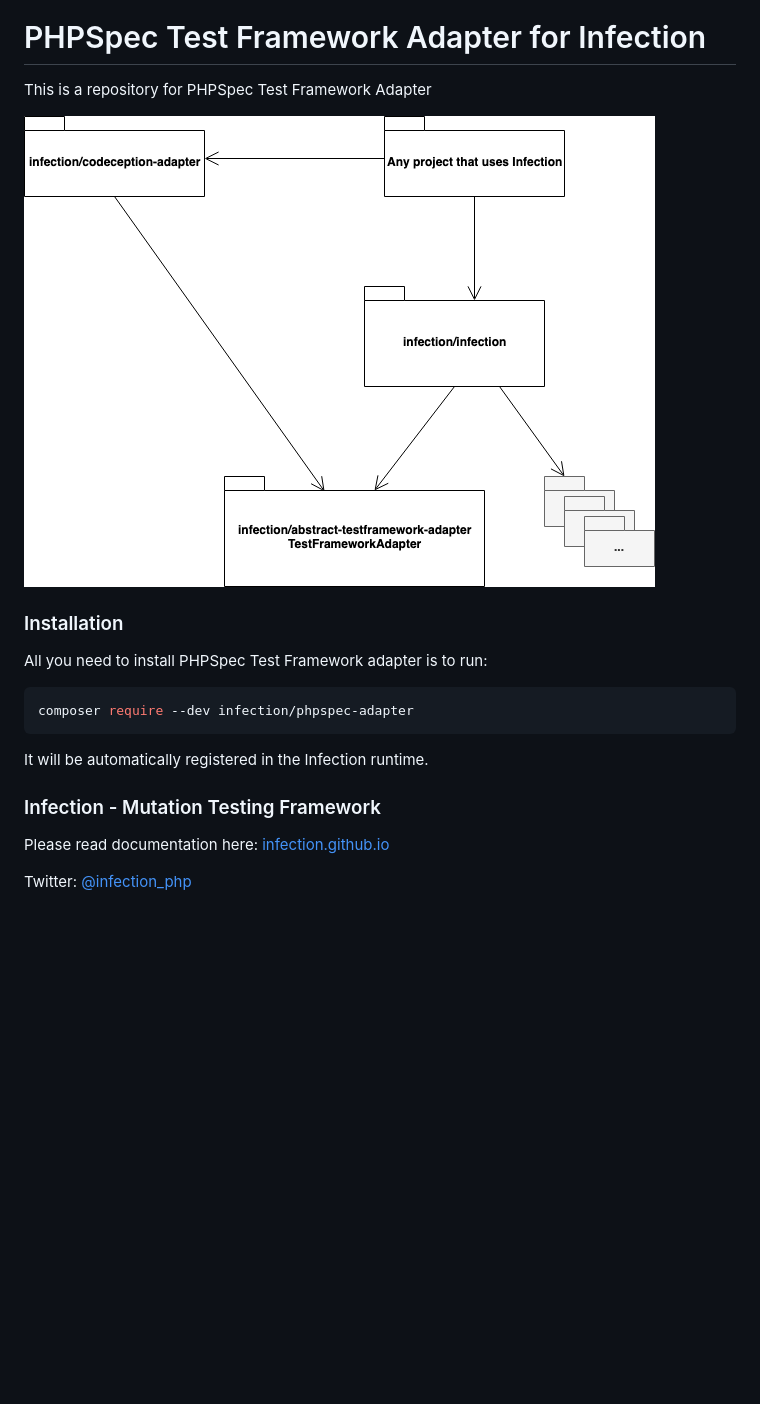
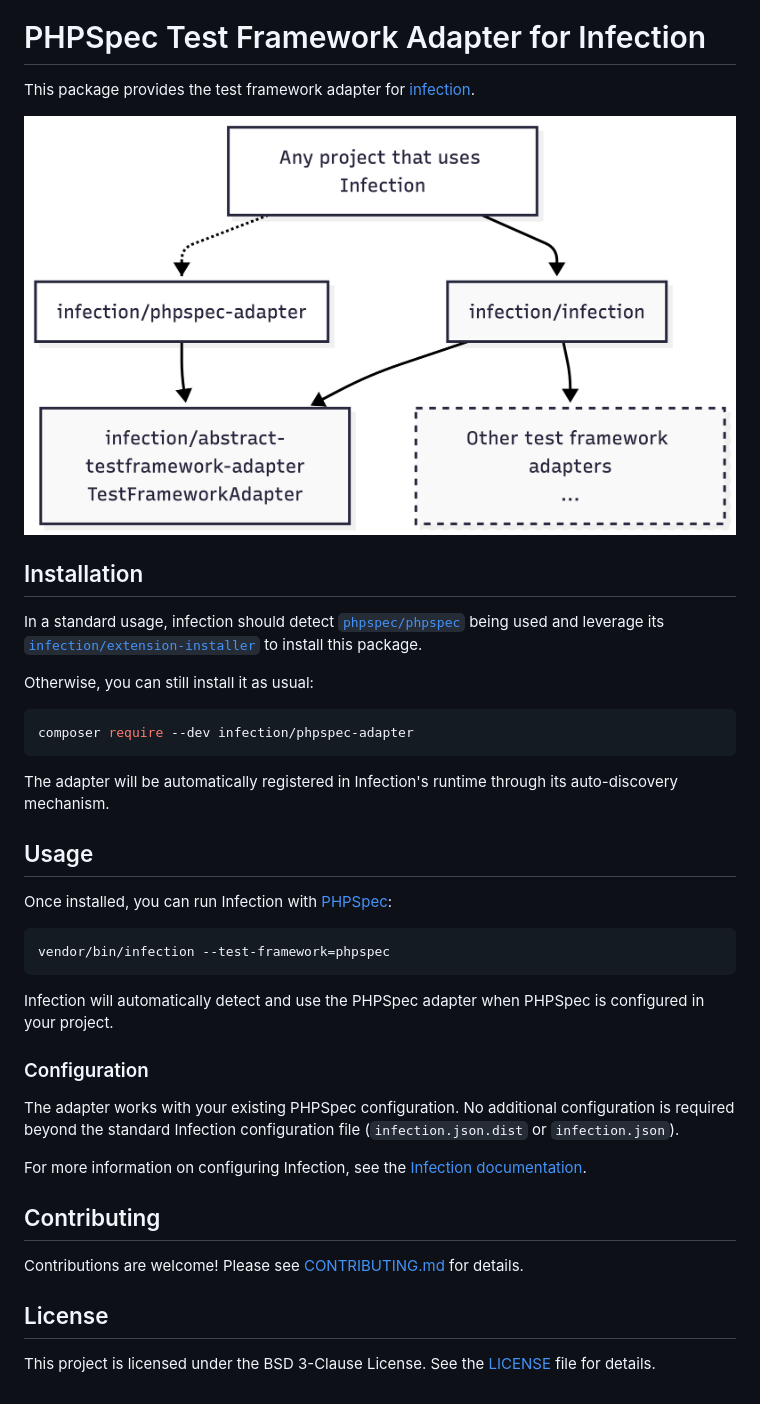
Before and after one commit to infection/phpspec-adapter, a Markdown page: README.md, the part around one of its changes. Drawn GitHub-style; pictures changed too: docs/test-framework-adapter.png; blank space fills up the shorter version.

Commit message:
docs: Update the documentation

````diff
--- a/README.md
+++ b/README.md
@@ -4,4 +1,4 @@
 # PHPSpec Test Framework Adapter for Infection
 
-This is a repository for PHPSpec Test Framework Adapter
+This package provides the test framework adapter for [infection][infection].
 
@@ -9,16 +6,49 @@ This is a repository for PHPSpec Test Framework Adapter
 
-### Installation
 
-All you need to install PHPSpec Test Framework adapter is to run:
+## Installation
+
+In a standard usage, infection should detect [`phpspec/phpspec`][PHPSpec] being used and
+leverage its [`infection/extension-installer`][infection/extension-installer] to install this
+package.
+
+Otherwise, you can still install it as usual:
 
 ```bash
 composer require --dev infection/phpspec-adapter
 ```
 
-It will be automatically registered in the Infection runtime.
+The adapter will be automatically registered in Infection's runtime through its auto-discovery mechanism.
 
-### Infection - Mutation Testing Framework
 
-Please read documentation here: [infection.github.io](http://infection.github.io)
+## Usage
 
-Twitter: [@infection_php](http://twitter.com/infection_php)
+Once installed, you can run Infection with [PHPSpec][PHPSpec]:
+
+```bash
+vendor/bin/infection --test-framework=phpspec
+```
+
+Infection will automatically detect and use the PHPSpec adapter when PHPSpec is configured in your project.
+
+### Configuration
+
+The adapter works with your existing PHPSpec configuration. No additional configuration is required beyond the standard
+Infection configuration file (`infection.json.dist` or `infection.json`).
+
+For more information on configuring Infection, see
+the [Infection documentation](https://infection.github.io/guide/usage.html).
+
+
+## Contributing
+
+Contributions are welcome! Please see [CONTRIBUTING.md](.github/CONTRIBUTING.md) for details.
+
+
+## License
+
+This project is licensed under the BSD 3-Clause License. See the [LICENSE](LICENSE) file for details.
+
+
+[infection]: https://infection.github.io
+[infection/extension-installer]: https://packagist.org/packages/infection/extension-installer
+[PHPSpec]: https://packagist.org/packages/phpspec/phpspec
````
Also changed, not shown: other parts of README.md (+1 -4 lines), .github/CONTRIBUTING.md (added, +10 -0 lines), 1 other file.
